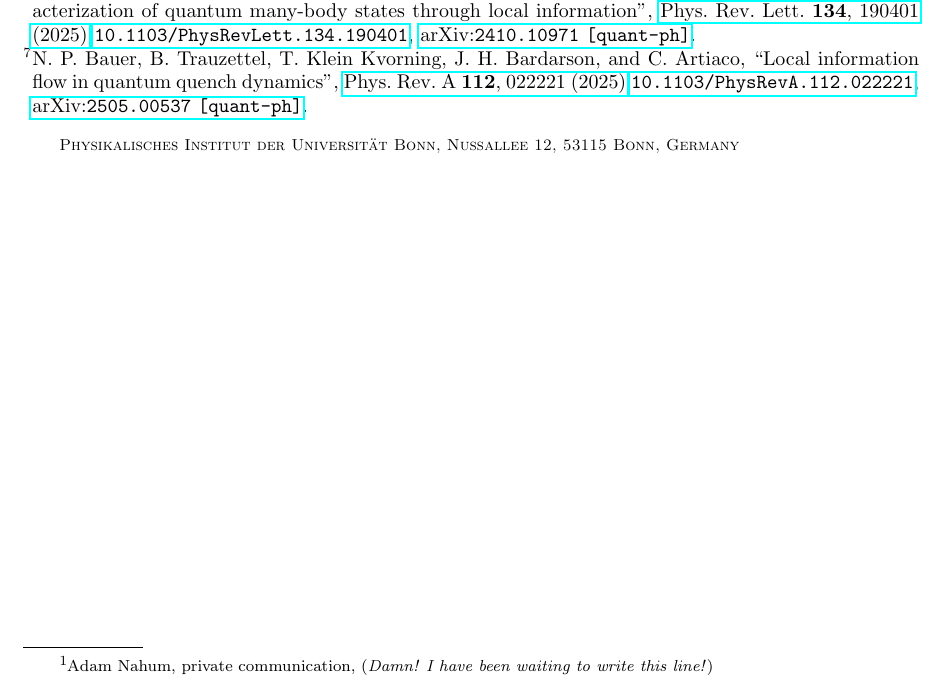
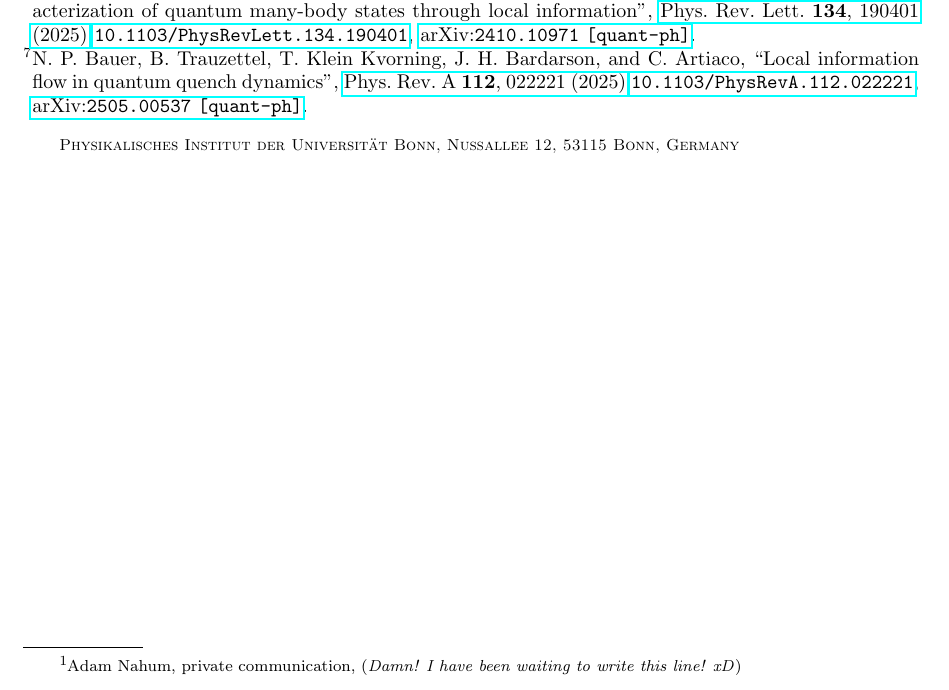
Before and after one commit to sagnikrg/info-lattice-fisher-information, a LaTeX document (tex/main.tex, which reads tex/draft/intro.tex): part of page 2 of 2, cut so that both start at the same text. The pictures show the PDF file tex/main.pdf that the author committed with the source.

Commit message:
[Update info-lattice.pdf] fixed some typo

```diff
--- a/tex/draft/intro.tex
+++ b/tex/draft/intro.tex
@@ -20,5 +20,5 @@ Information lattice is one of the most elegant way to prove scale invariance and
 
 
 \begin{notes}[Food for further thoughts:]
-Before moving on to the details, here is a few pointers, that I personally think are really interesting food for thought for the whole game of measurement induced phase transitions in general. Although, obviously the finite size scaling of entanglement entropy growth seems to show a criticality, very clearly this is not at the level of states, as absolutely no states are conformal at any point in the phase diagram. That raises a few questions, for example, is this actually even second order, and if it is, then what is the relevant unconstrained phase-space. This concerns are of course not new, as we know that this is also exactly why this kind of criticalities suffer from post-selection problems. It is also extremely related to the questions why constructing the replica theory for these systems needs a different normalisation (the Born Rule factor) and also why the resultant Landau-Ginzburg theories \cite{Adam2021MeasurementEntanglementPRXQuantumTheTheoryOfEverythingPaper} actually do not have the correct symmetries of the original problem \footnote{ Adam Nahum, private communication, (\textit{Damn! I have been waiting to write this line!})}.
+Before moving on to the details, here is a few pointers, that I personally think are really interesting food for thought for the whole game of measurement induced phase transitions in general. Although, obviously the finite size scaling of entanglement entropy growth seems to show a criticality, very clearly this is not at the level of states, as absolutely no states are conformal at any point in the phase diagram. That raises a few questions, for example, is this actually even second order, and if it is, then what is the relevant unconstrained phase-space. This concerns are of course not new, as we know that this is also exactly why this kind of criticalities suffer from post-selection problems. It is also extremely related to the questions why constructing the replica theory for these systems needs a different normalisation (the Born Rule factor) and also why the resultant Landau-Ginzburg theories \cite{Adam2021MeasurementEntanglementPRXQuantumTheTheoryOfEverythingPaper} actually do not have the correct symmetries of the original problem \footnote{ Adam Nahum, private communication, (\textit{Damn! I have been waiting to write this line! xD})}.
 \end{notes}
```
Also changed, not shown: tex/main.tex (+3 -2 lines), notes/info-lattice.pdf, tex/main.pdf.
